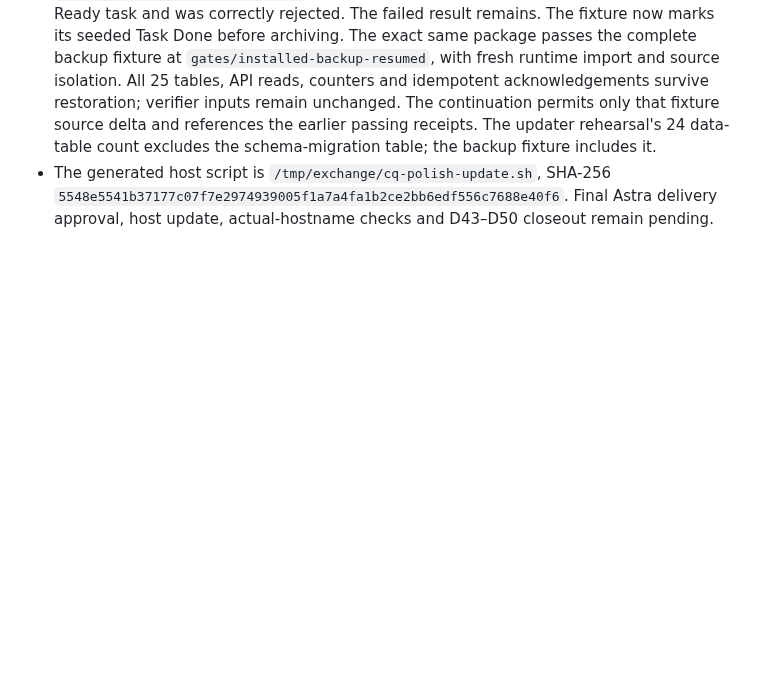
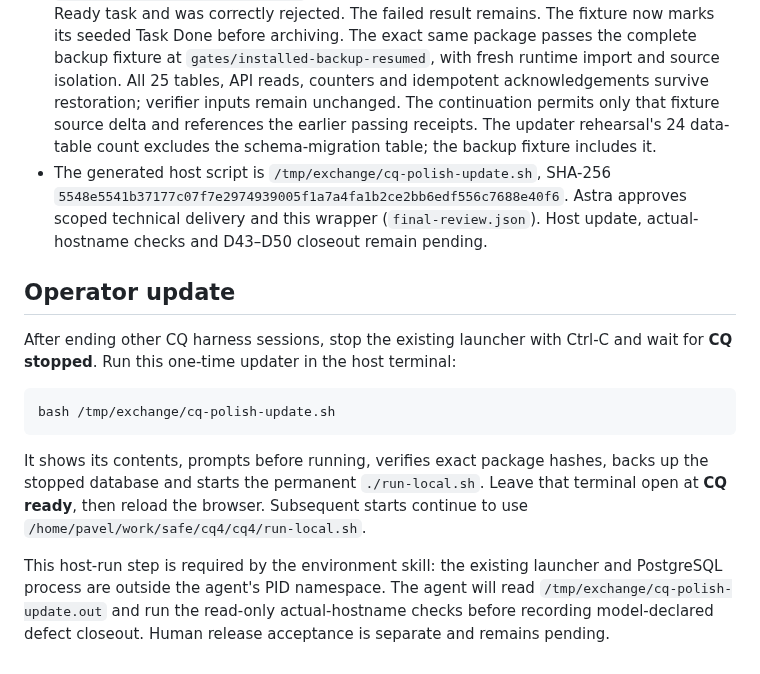
Before and after one commit to pshirshov/cq4, a Markdown page: docs/validation/evaluation-polish.md, the part around the change. Rendered like a GitHub page; blank space fills up the shorter version.

Commit message:
Record Astra package approval and operator update instructions

````diff
--- a/docs/validation/evaluation-polish.md
+++ b/docs/validation/evaluation-polish.md
@@ -113,5 +113,25 @@ requires unchanged hashes at completion. D50's build waits for that proof.
   count excludes the schema-migration table; the backup fixture includes it.
 - The generated host script is `/tmp/exchange/cq-polish-update.sh`, SHA-256
   `5548e5541b37177c07f7e2974939005f1a7a4fa1b2ce2bb6edf556c7688e40f6`.
-  Final Astra delivery approval, host update, actual-hostname checks and D43–D50
-  closeout remain pending.
+  Astra approves scoped technical delivery and this wrapper (`final-review.json`).
+  Host update, actual-hostname checks and D43–D50 closeout remain pending.
+
+## Operator update
+
+After ending other CQ harness sessions, stop the existing launcher with Ctrl-C
+and wait for **CQ stopped**. Run this one-time updater in the host terminal:
+
+```sh
+bash /tmp/exchange/cq-polish-update.sh
+```
+
+It shows its contents, prompts before running, verifies exact package hashes,
+backs up the stopped database and starts the permanent `./run-local.sh`. Leave
+that terminal open at **CQ ready**, then reload the browser. Subsequent starts
+continue to use `/home/pavel/work/safe/cq4/cq4/run-local.sh`.
+
+This host-run step is required by the environment skill: the existing launcher
+and PostgreSQL process are outside the agent's PID namespace. The agent will
+read `/tmp/exchange/cq-polish-update.out` and run the read-only actual-hostname
+checks before recording model-declared defect closeout. Human release acceptance
+is separate and remains pending.
````
Also changed, not shown: docs/implementation-status.md (+1 -1 lines), docs/requirement-coverage.md (+1 -1 lines).
